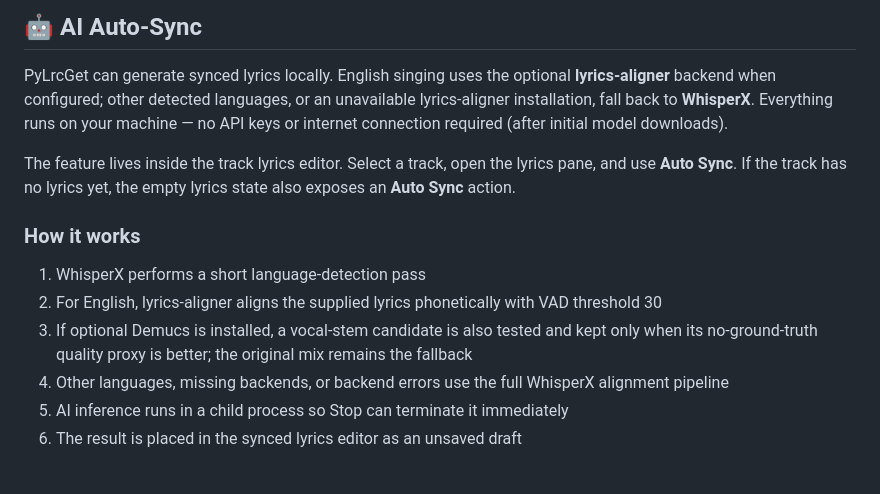
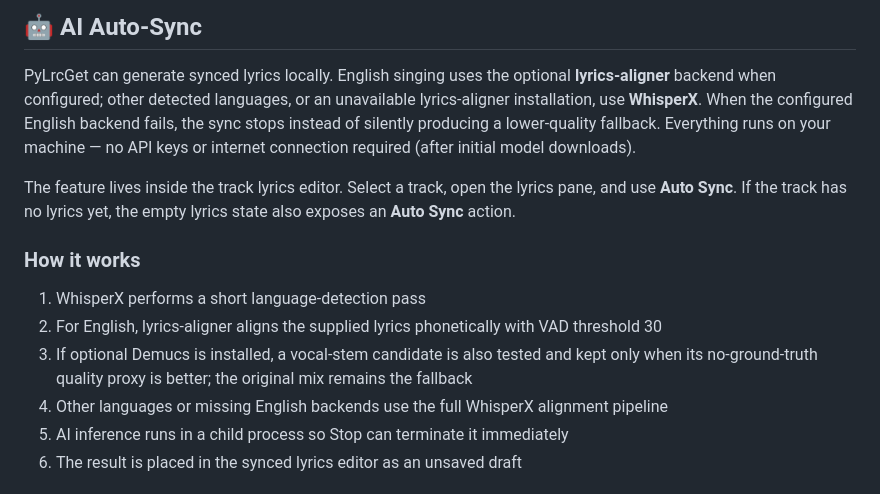
Before and after one commit to saitatter/pylrcget, a Markdown page: README.md, the part around the change. GitHub-like rendering.

Commit message:
docs: document English aligner fallback policy
Co-authored-by: Copilot <223556219+Copilot@users.noreply.github.com>

```diff
--- a/README.md
+++ b/README.md
@@ -148,7 +148,8 @@ File export and embedded lyric format are controlled separately in Settings. For
 
 PyLrcGet can generate synced lyrics locally. English singing uses the optional
 **lyrics-aligner** backend when configured; other detected languages, or an unavailable
-lyrics-aligner installation, fall back to **WhisperX**. Everything runs on your machine —
+lyrics-aligner installation, use **WhisperX**. When the configured English backend fails,
+the sync stops instead of silently producing a lower-quality fallback. Everything runs on your machine —
 no API keys or internet connection required (after initial model downloads).
 
 The feature lives inside the track lyrics editor. Select a track, open the lyrics pane, and use **Auto Sync**. If the track has no lyrics yet, the empty lyrics state also exposes an **Auto Sync** action.
@@ -159,7 +160,7 @@ The feature lives inside the track lyrics editor. Select a track, open the lyric
 2. For English, lyrics-aligner aligns the supplied lyrics phonetically with VAD threshold 30
 3. If optional Demucs is installed, a vocal-stem candidate is also tested and kept only when
    its no-ground-truth quality proxy is better; the original mix remains the fallback
-4. Other languages, missing backends, or backend errors use the full WhisperX alignment pipeline
+4. Other languages or missing English backends use the full WhisperX alignment pipeline
 5. AI inference runs in a child process so Stop can terminate it immediately
 6. The result is placed in the synced lyrics editor as an unsaved draft
 
```
